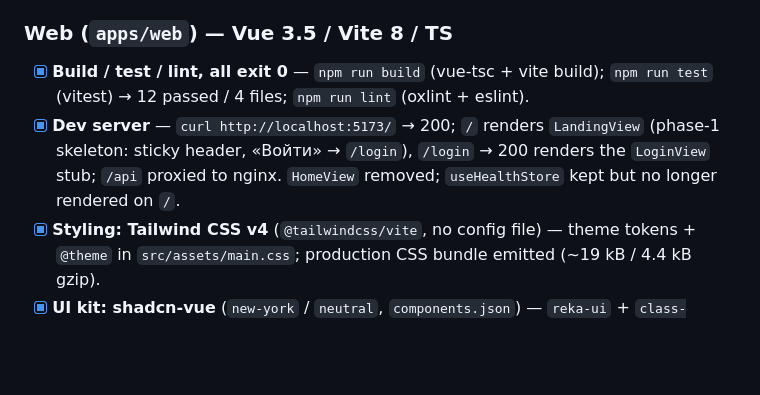
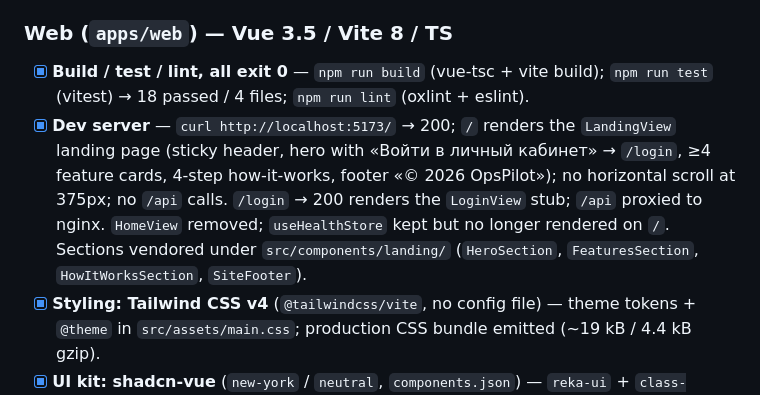
Before and after one commit to ONeal182/OpsPilot, a Markdown page: docs/STATUS.md, the part around the change. Drawn GitHub-style; blank space fills up the shorter version.

```diff
--- a/docs/STATUS.md
+++ b/docs/STATUS.md
@@ -39,12 +39,16 @@ compose down -v` then a clone-equivalent bring-up (`cp .env.example .env` +
 ### Web (`apps/web`) — Vue 3.5 / Vite 8 / TS
 
 - [x] **Build / test / lint, all exit 0** — `npm run build` (vue-tsc + vite build);
-      `npm run test` (vitest) → 12 passed / 4 files; `npm run lint`
+      `npm run test` (vitest) → 18 passed / 4 files; `npm run lint`
       (oxlint + eslint).
-- [x] **Dev server** — `curl http://localhost:5173/` → 200; `/` renders
-      `LandingView` (phase-1 skeleton: sticky header, «Войти» → `/login`),
+- [x] **Dev server** — `curl http://localhost:5173/` → 200; `/` renders the
+      `LandingView` landing page (sticky header, hero with «Войти в личный
+      кабинет» → `/login`, ≥4 feature cards, 4-step how-it-works, footer
+      «© 2026 OpsPilot»); no horizontal scroll at 375px; no `/api` calls.
       `/login` → 200 renders the `LoginView` stub; `/api` proxied to nginx.
       `HomeView` removed; `useHealthStore` kept but no longer rendered on `/`.
+      Sections vendored under `src/components/landing/` (`HeroSection`,
+      `FeaturesSection`, `HowItWorksSection`, `SiteFooter`).
 - [x] **Styling: Tailwind CSS v4** (`@tailwindcss/vite`, no config file) — theme
       tokens + `@theme` in `src/assets/main.css`; production CSS bundle emitted
       (~19 kB / 4.4 kB gzip).
```
Also changed, not shown: apps/web/CLAUDE.md (+5 -2 lines), docs/plan/plan-landing-page.md (+5 -5 lines).
